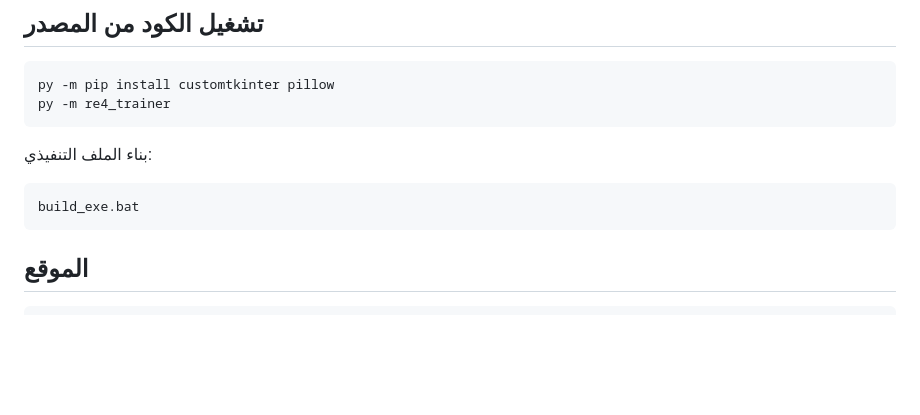
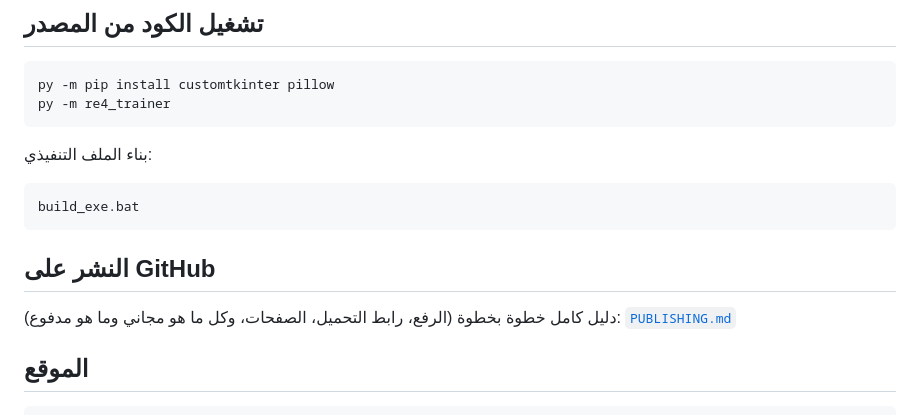
Before and after one commit to zxwxg/re4-classic-trainer, a Markdown page: README.md, the part around the change. GitHub-like rendering; blank space fills up the shorter version.

Commit message:
Add PUBLISHING.md: full GitHub guide + free/paid limits

````diff
--- a/README.md
+++ b/README.md
@@ -32,6 +32,11 @@ py -m re4_trainer
 ```bat
 build_exe.bat
 ```
+
+## النشر على GitHub
+
+دليل كامل خطوة بخطوة (الرفع، رابط التحميل، الصفحات، وكل ما هو مجاني وما هو مدفوع):
+[`PUBLISHING.md`](PUBLISHING.md)
 
 ## الموقع
 
````
Also changed, not shown: PUBLISHING.md (added, +180 -0 lines).
